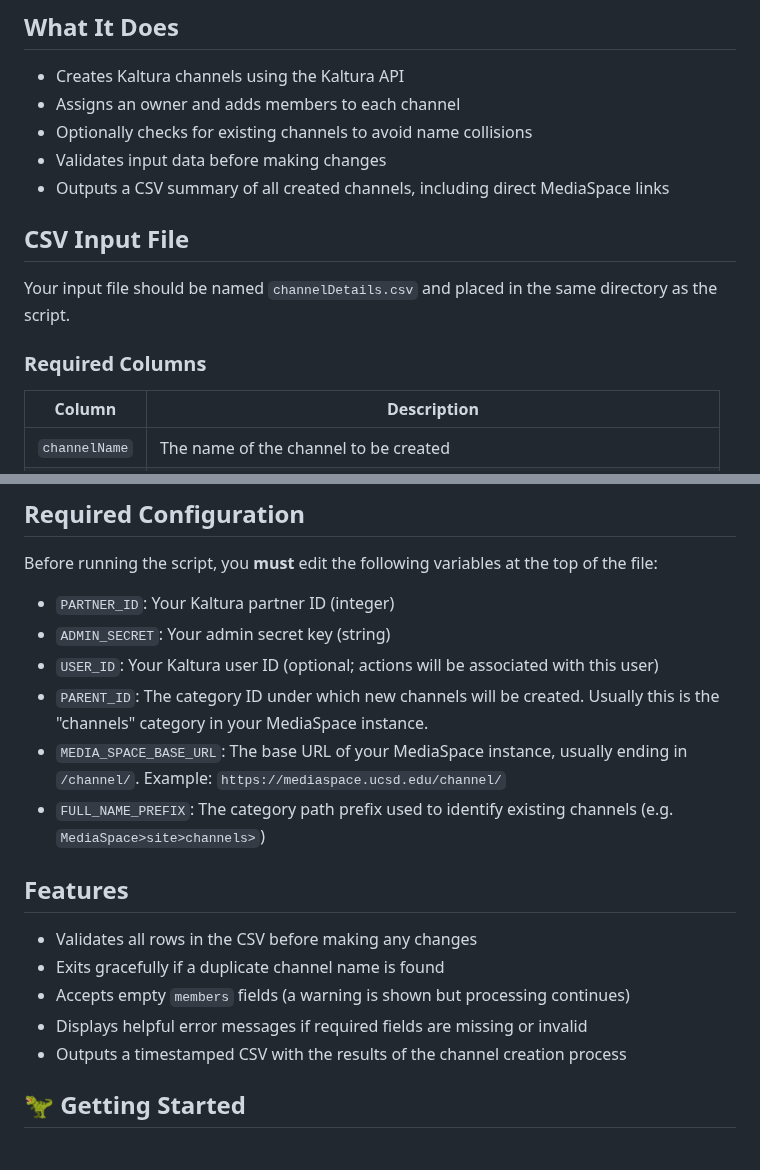
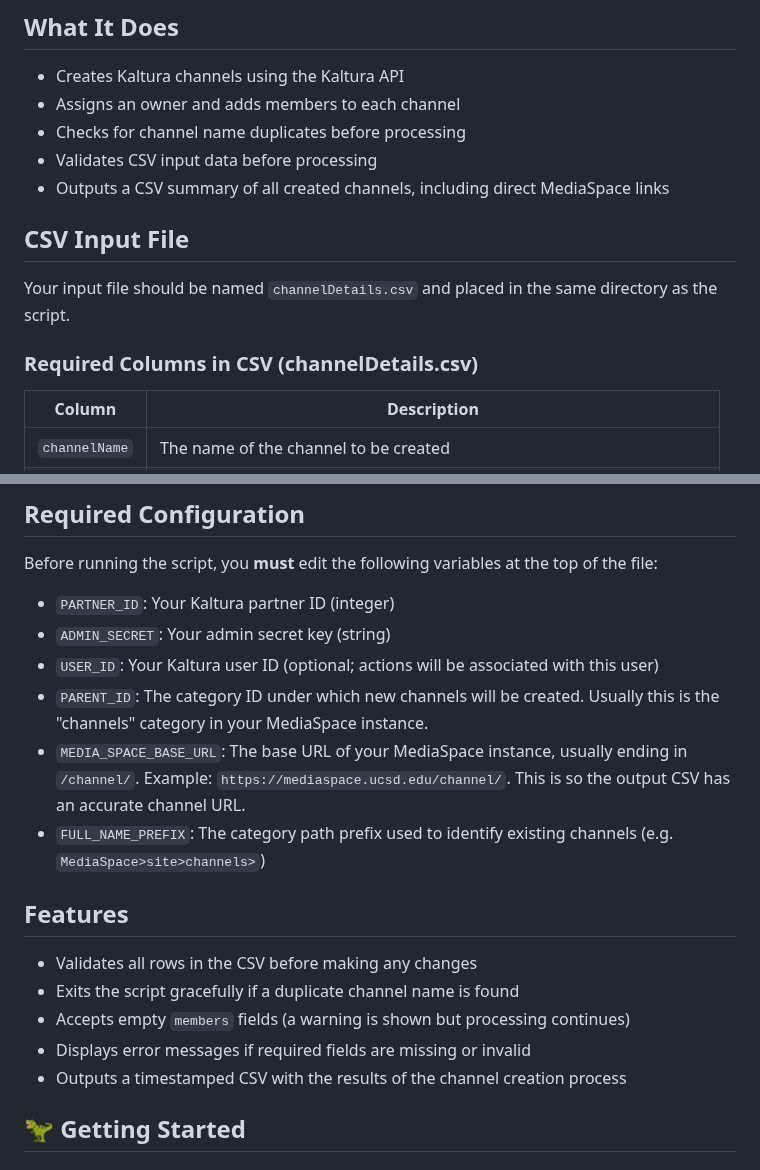
Before and after one commit to Kaltura-EDU/api-scripts, a Markdown page: create-channels/README.md, 2 parts joined by grey strips. GitHub-like rendering.

```diff
--- a/create-channels/README.md
+++ b/create-channels/README.md
@@ -6,8 +6,8 @@ This script allows you to create multiple Kaltura MediaSpace channels in bulk by
 
 * Creates Kaltura channels using the Kaltura API
 * Assigns an owner and adds members to each channel
-* Optionally checks for existing channels to avoid name collisions
-* Validates input data before making changes
+* Checks for channel name duplicates before processing
+* Validates CSV input data before processing
 * Outputs a CSV summary of all created channels, including direct MediaSpace links
 
 ## CSV Input File
@@ -15,7 +15,7 @@ This script allows you to create multiple Kaltura MediaSpace channels in bulk by
 Your input file should be named `channelDetails.csv` and placed in the same
 directory as the script.
 
-### Required Columns
+### Required Columns in CSV (channelDetails.csv)
 
 | Column        | Description                                                              |
 | ------------- | ------------------------------------------------------------------------ |
@@ -34,15 +34,15 @@ Before running the script, you **must** edit the following variables at the top
 * `ADMIN_SECRET`: Your admin secret key (string)
 * `USER_ID`: Your Kaltura user ID (optional; actions will be associated with this user)
 * `PARENT_ID`: The category ID under which new channels will be created. Usually this is the "channels" category in your MediaSpace instance.
-* `MEDIA_SPACE_BASE_URL`: The base URL of your MediaSpace instance, usually ending in `/channel/`. Example: `https://mediaspace.ucsd.edu/channel/`
+* `MEDIA_SPACE_BASE_URL`: The base URL of your MediaSpace instance, usually ending in `/channel/`. Example: `https://mediaspace.ucsd.edu/channel/`. This is so the output CSV has an accurate channel URL.
 * `FULL_NAME_PREFIX`: The category path prefix used to identify existing channels (e.g. `MediaSpace>site>channels>`)
 
 ## Features
 
 * Validates all rows in the CSV before making any changes
-* Exits gracefully if a duplicate channel name is found
+* Exits the script gracefully if a duplicate channel name is found
 * Accepts empty `members` fields (a warning is shown but processing continues)
-* Displays helpful error messages if required fields are missing or invalid
+* Displays error messages if required fields are missing or invalid
 * Outputs a timestamped CSV with the results of the channel creation process
 
 ## 🦖 Getting Started
```
